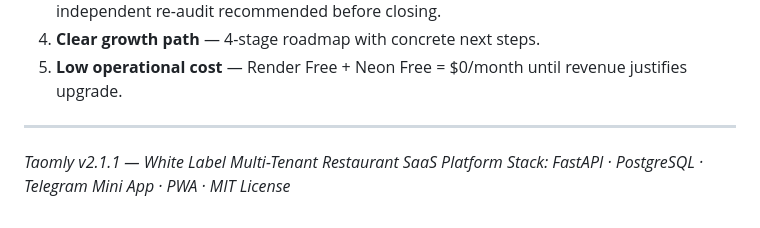
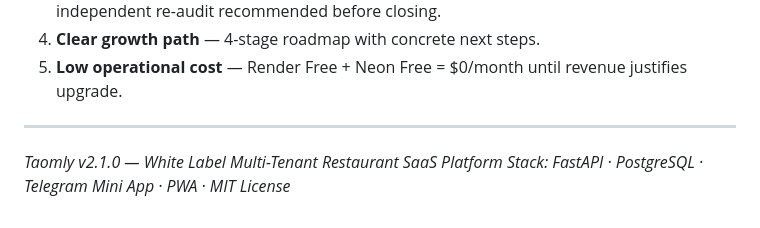
Before and after one commit to bhj282243-debug/taomly, a Markdown page: VALUATION.md, the part around the change. GitHub-like rendering.

```diff
--- a/VALUATION.md
+++ b/VALUATION.md
@@ -167,5 +167,5 @@ First MRR target: **$300–500/month** (10 restaurants × $30–50)
 
 ---
 
-*Taomly v2.1.1 — White Label Multi-Tenant Restaurant SaaS Platform*
+*Taomly v2.1.0 — White Label Multi-Tenant Restaurant SaaS Platform*
 *Stack: FastAPI · PostgreSQL · Telegram Mini App · PWA · MIT License*
```
